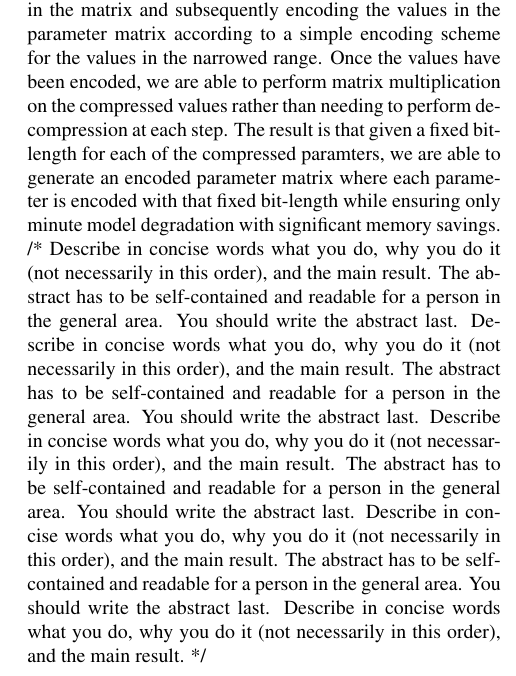
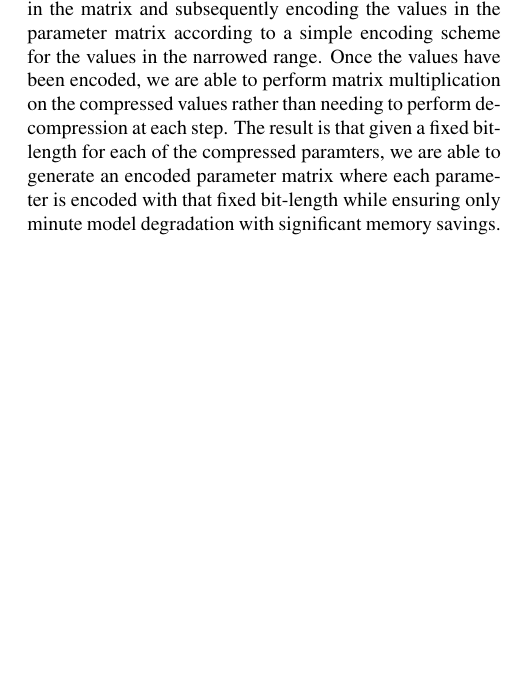
Before and after one commit to zuzuba/HTWFNC, a LaTeX paper (report/latex/report.tex, which reads report/latex/sections/abstract.tex): part of one column of page 1 of 4, cut so that both start at the same text, the shorter picture padded with empty space. Compiled offline with pdfLaTeX.

Commit message:
update abstract and method

```diff
--- a/report/latex/sections/abstract.tex
+++ b/report/latex/sections/abstract.tex
@@ -14,24 +14,24 @@ the compressed values rather than needing to perform decompression at each step.
 given a fixed bit-length for each of the compressed paramters, we are able to generate an
 encoded parameter matrix where each parameter is encoded with that fixed bit-length while ensuring
 only minute model degradation with significant memory savings.
-/*
-Describe in concise words what you do, why you do it (not necessarily
-in this order), and the main result.  The abstract has to be
-self-contained and readable for a person in the general area. You
-should write the abstract last.
-Describe in concise words what you do, why you do it (not necessarily
-in this order), and the main result.  The abstract has to be
-self-contained and readable for a person in the general area. You
-should write the abstract last.
-Describe in concise words what you do, why you do it (not necessarily
-in this order), and the main result.  The abstract has to be
-self-contained and readable for a person in the general area. You
-should write the abstract last.
-Describe in concise words what you do, why you do it (not necessarily
-in this order), and the main result.  The abstract has to be
-self-contained and readable for a person in the general area. You
-should write the abstract last.
-Describe in concise words what you do, why you do it (not necessarily
-in this order), and the main result.
-*/
+
+%Describe in concise words what you do, why you do it (not necessarily
+%in this order), and the main result.  The abstract has to be
+%self-contained and readable for a person in the general area. You
+%should write the abstract last.
+%Describe in concise words what you do, why you do it (not necessarily
+%in this order), and the main result.  The abstract has to be
+%self-contained and readable for a person in the general area. You
+%should write the abstract last.
+%Describe in concise words what you do, why you do it (not necessarily
+%in this order), and the main result.  The abstract has to be
+%self-contained and readable for a person in the general area. You
+%should write the abstract last.
+%Describe in concise words what you do, why you do it (not necessarily
+%in this order), and the main result.  The abstract has to be
+%self-contained and readable for a person in the general area. You
+%should write the abstract last.
+%Describe in concise words what you do, why you do it (not necessarily
+%in this order), and the main result.
+
 \end{abstract}
```
Also changed, not shown: report/latex/sections/method.tex (+15 -14 lines).
